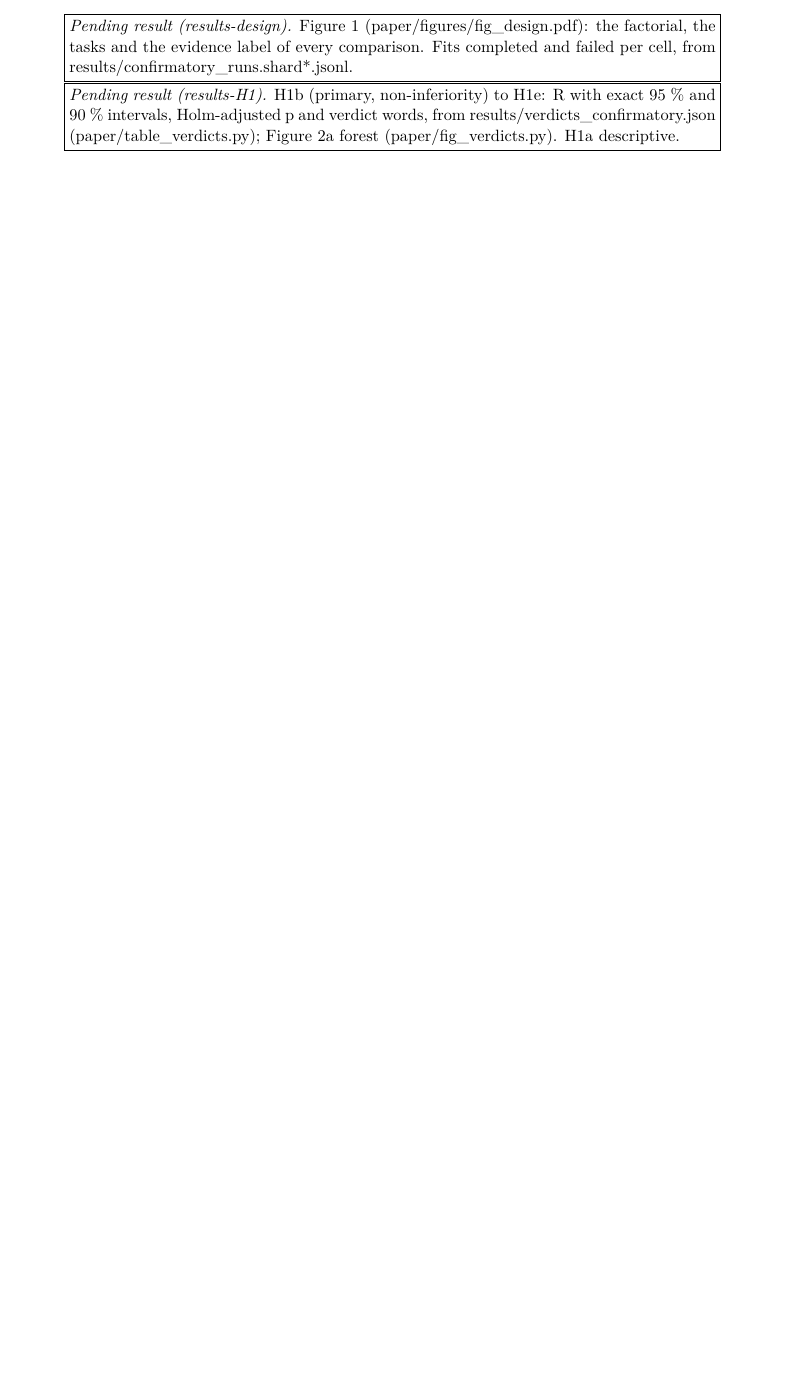
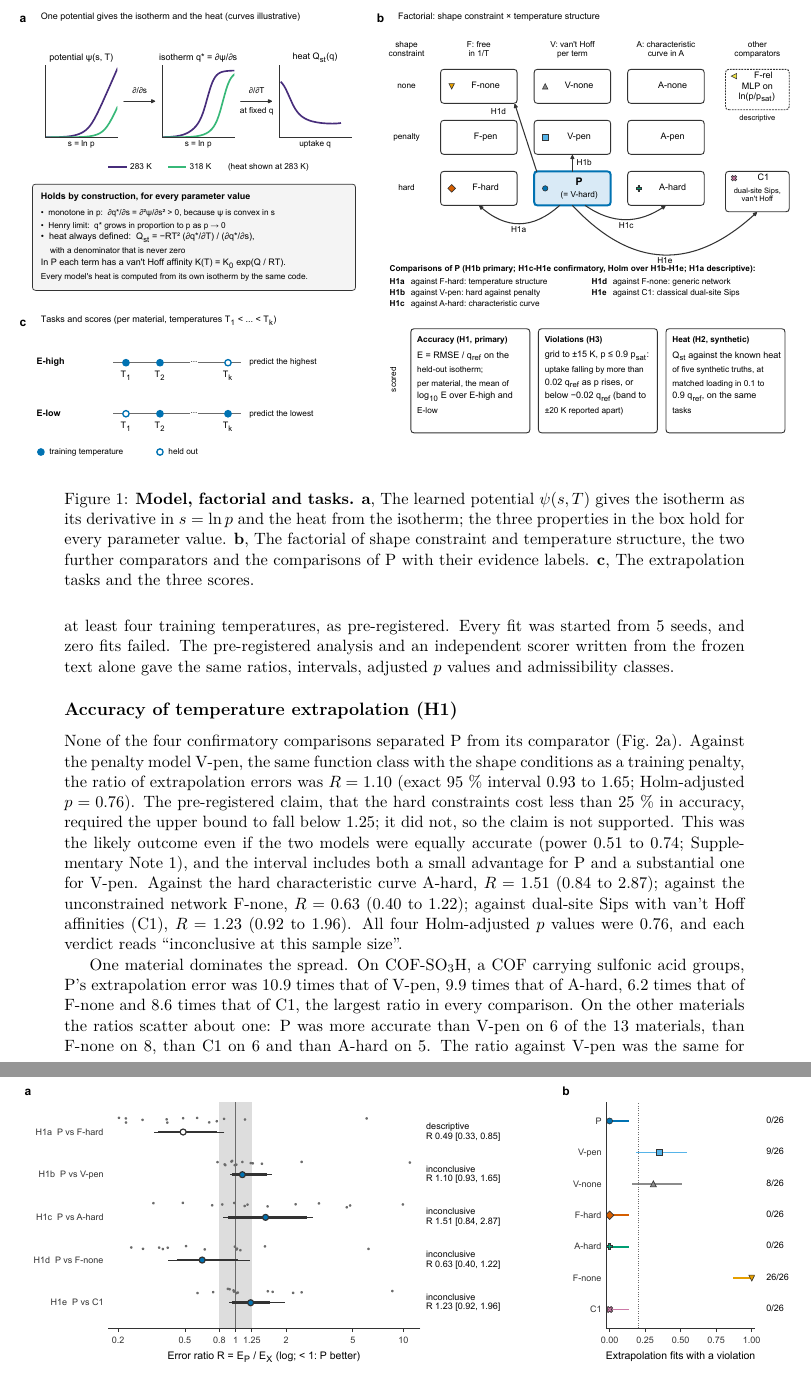
Before and after one commit to abdulhamidbatayhi123/ai-isotherm-thermo, a LaTeX paper (paper/tex/main.tex): part of page 2 of 8 before the commit and two parts of pages 3 and 4 of 10 after it, the two joined at a grey line, cut at the place of the change, the shorter picture padded with empty space. Compiled offline with pdfLaTeX.

Commit message:
Manuscript Results: design and run (432 fits, 0 failed), H1 (H1b non-inferiority not met, H1b-e inconclusive, COF-SO3H the largest ratio in every comparison, H1a descriptive) and H3 (prediction met), every number bound to results/verdicts.json and the run shards; Figures 1 and 2 at print width; figures rebuilt with the new style
Co-Authored-By: Claude Opus 5.5 <noreply@anthropic.com>

```diff
--- a/paper/tex/main.tex
+++ b/paper/tex/main.tex
@@ -110,9 +110,5 @@ temperatures and pressures.
 
 \section*{Results}
 
-\pending{results-design}{Figure~1 (paper/figures/fig\_design.pdf): the factorial, the tasks and the evidence label
-of every comparison. Fits completed and failed per cell, from results/confirmatory\_runs.shard*.jsonl.}
+\subsection*{The design and the run}
 
-\pending{results-H1}{H1b (primary, non-inferiority) to H1e: R with exact 95~\% and 90~\% intervals, Holm-adjusted
-p and verdict words, from results/verdicts\_confirmatory.json (paper/table\_verdicts.py); Figure~2a forest
-(paper/fig\_verdicts.py). H1a descriptive.}
@@ -119,3 +119,39 @@ p and verdict words, from results/verdicts\_confirmatory.json (paper/table\_verd
+\V{n_conf}{13} materials and three tasks, and the Kirchhoff variant P-K on the \W{n_pk_mat_word}{one} material with at
+least four training temperatures, as pre-registered. Every fit was started from \V{n_seeds_run}{5} seeds, and
+\W{n_failed}{zero} fits failed. The pre-registered analysis and an independent scorer written from the frozen text alone gave the same
+ratios, intervals, adjusted $p$ values and admissibility classes.
 
-\pending{results-H3}{H3 admissibility: violating fits per cell over the E-high and E-low fits, Wilson intervals,
-the pre-registered prediction (V-pen any class but none and P none); Figure~2b. The P bug check (P\_bug\_fits).}
+\begin{figure}[t]
+\centering
+\makebox[\linewidth]{\includegraphics{../figures/fig_design.pdf}}
+\caption{\textbf{Model, factorial and tasks.} \textbf{a}, The learned potential $\psi(s, T)$ gives the isotherm as its
+derivative in $s = \ln p$ and the heat from the isotherm; the three properties in the box hold for every parameter
+value. \textbf{b}, The factorial of shape constraint and temperature structure, the two further comparators and the
+comparisons of P with their evidence labels. \textbf{c}, The extrapolation tasks and the three scores.}
+\label{fig:design}
+\end{figure}
+
+\subsection*{Accuracy of temperature extrapolation (H1)}
+
+None of the four confirmatory comparisons separated P from its comparator (Fig.~\ref{fig:verdicts}a). Against the
+penalty model V-pen, the same function class with the shape conditions as a training penalty, the ratio of
+extrapolation errors was $R = \V{h1b_R}{1.10}$ (exact \V{ci_main}{95}~\% interval \V{h1b_lo}{0.93} to
+\V{h1b_hi}{1.65}; Holm-adjusted $p = \V{h1b_padj}{0.76}$). The pre-registered claim, that the hard constraints cost
+less than \V{sesoi_pct}{25}~\% in accuracy, required the upper bound to fall below \V{sesoi_hi}{1.25}; it did not, so
+the claim is not supported. This was the likely outcome even if the two models were equally accurate (power
+\V{ni_power_n}{0.51} to \V{ni_power_t}{0.74}; Supplementary Note~\snote{1}), and the interval includes both a small
+advantage for P and a substantial one for V-pen. Against the hard characteristic curve A-hard, $R = \V{h1c_R}{1.51}$
+(\V{h1c_lo}{0.84} to \V{h1c_hi}{2.87}); against the unconstrained network F-none, $R = \V{h1d_R}{0.63}$
+(\V{h1d_lo}{0.40} to \V{h1d_hi}{1.22}); against dual-site Sips with van't Hoff affinities (C1),
+$R = \V{h1e_R}{1.23}$ (\V{h1e_lo}{0.92} to \V{h1e_hi}{1.96}). All four Holm-adjusted $p$ values were
+\V{h1e_padj}{0.76}, and each verdict reads ``inconclusive at this sample size''.
+
+One material dominates the spread. On COF-SO\ID{\textsubscript{3}}H, a COF carrying sulfonic acid groups, P's
+extrapolation error was
+\V{h1b_sulfo}{10.9} times that of V-pen, \V{h1c_sulfo}{9.9} times that of A-hard, \V{h1d_sulfo}{6.2} times that of
+F-none and \V{h1e_sulfo}{8.6} times that of C1, the largest ratio in every comparison. On the other materials the
+ratios scatter about one: P was more accurate than V-pen on \V{h1b_nneg}{6} of the \V{n_conf}{13} materials, than
+F-none on \V{h1d_nneg}{8}, than C1 on \V{h1e_nneg}{6} and than A-hard on \V{h1c_nneg}{5}. The ratio against V-pen
+was the same for MOFs and COFs ($R = \V{h1b_R_mof}{1.09}$ and \V{h1b_R_cof}{1.10}).
+
+The descriptive comparison with the free temperature network F-hard, which shares P's shape constraints but has
@@ -121,0 +163,9 @@ the pre-registered prediction (V-pen any class but none and P none); Figure~2b.
+\begin{figure}[t]
+\centering
+\makebox[\linewidth]{\includegraphics{../figures/fig_verdicts.pdf}}
+\caption{\textbf{Confirmatory verdicts.} \textbf{a}, Ratio of extrapolation errors $R = E_{\mathrm{P}}/E_X$ (log
+scale; below one, P is more accurate): Hodges-Lehmann estimate with exact \V{ci_main}{95}~\% (thin) and \V{ci_aux}{90}~\% (thick)
+intervals over the \V{n_conf}{13} materials; dots, single materials; shading, the equivalence band
+\V{sesoi_lo}{0.8} to \V{sesoi_hi}{1.25}. H1a is descriptive. \textbf{b}, Fraction of the \V{h3_fits}{26}
+extrapolation fits (E-high and E-low) with a violation inside the domain, with Wilson \V{ci_main}{95}~\% intervals;
+dotted line, the pre-registered \V{h3_thr_pct}{20}~\% threshold.}
```
Also changed, not shown: paper/figures/fig_data_overview.pdf, paper/figures/fig_data_overview.png, paper/figures/fig_design.pdf, paper/figures/fig_design.png, paper/figures/fig_verdicts.pdf, paper/figures/fig_verdicts.png, paper/tex/main.tex (24 more changed lines), 4 other files.
